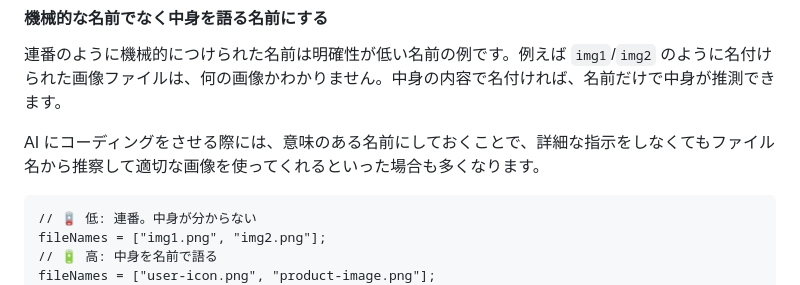
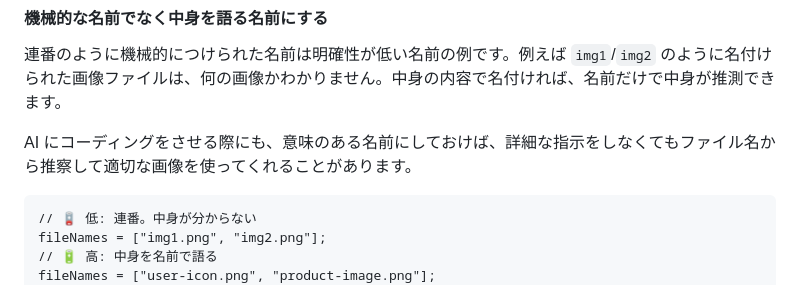
Before and after one commit to kagankan/zenn-articles, a Markdown page: articles/naming-quality-characteristics.md, the part around the change. Rendered like a GitHub page.

Commit message:
命名品質特性: AI活用時の文を読みやすく整理
Co-Authored-By: Claude Opus 4.6 <noreply@anthropic.com>

````diff
--- a/articles/naming-quality-characteristics.md
+++ b/articles/naming-quality-characteristics.md
@@ -326,7 +326,7 @@ isLoaded = false; // 読み込みが完了したか
 
 連番のように機械的につけられた名前は明確性が低い名前の例です。例えば `img1`/`img2` のように名付けられた画像ファイルは、何の画像かわかりません。中身の内容で名付ければ、名前だけで中身が推測できます。
 
-AI にコーディングをさせる際には、意味のある名前にしておくことで、詳細な指示をしなくてもファイル名から推察して適切な画像を使ってくれるといった場合も多くなります。
+AI にコーディングをさせる際にも、意味のある名前にしておけば、詳細な指示をしなくてもファイル名から推察して適切な画像を使ってくれることがあります。
 
 ```ts:事例: 機械的な名前でなく中身を語る名前にする
 // 🪫 低: 連番。中身が分からない
````
